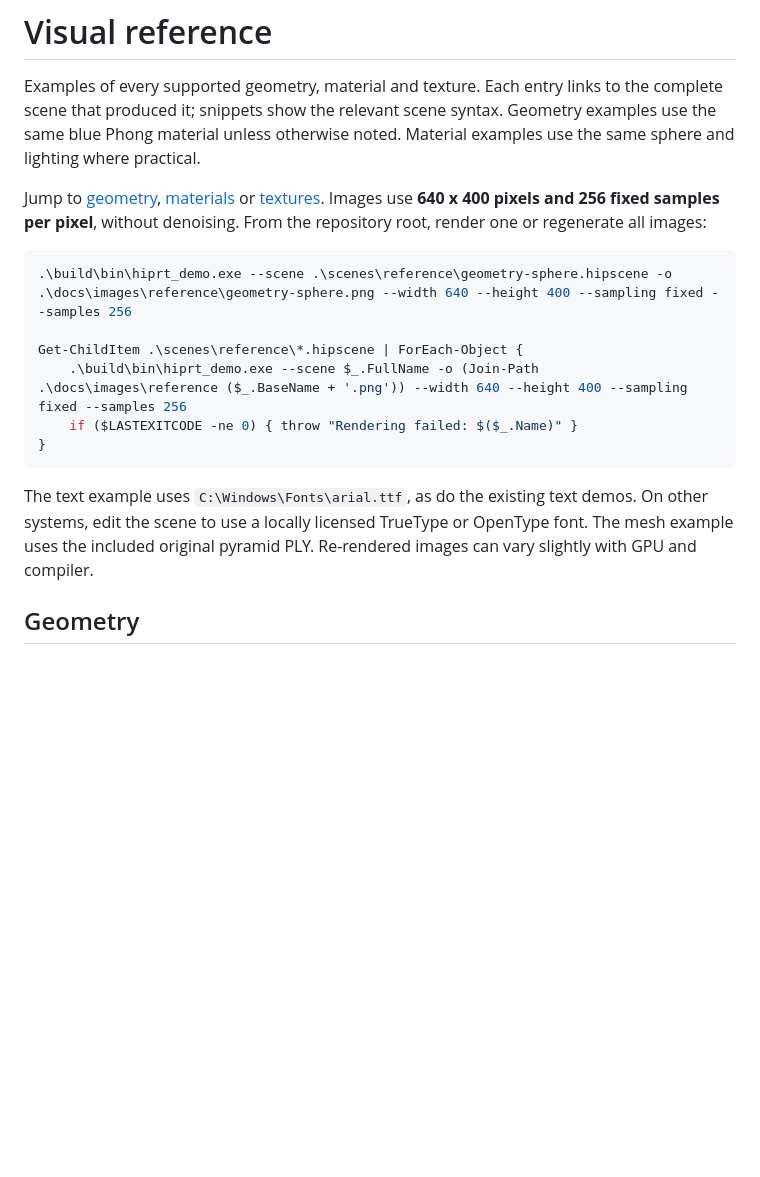
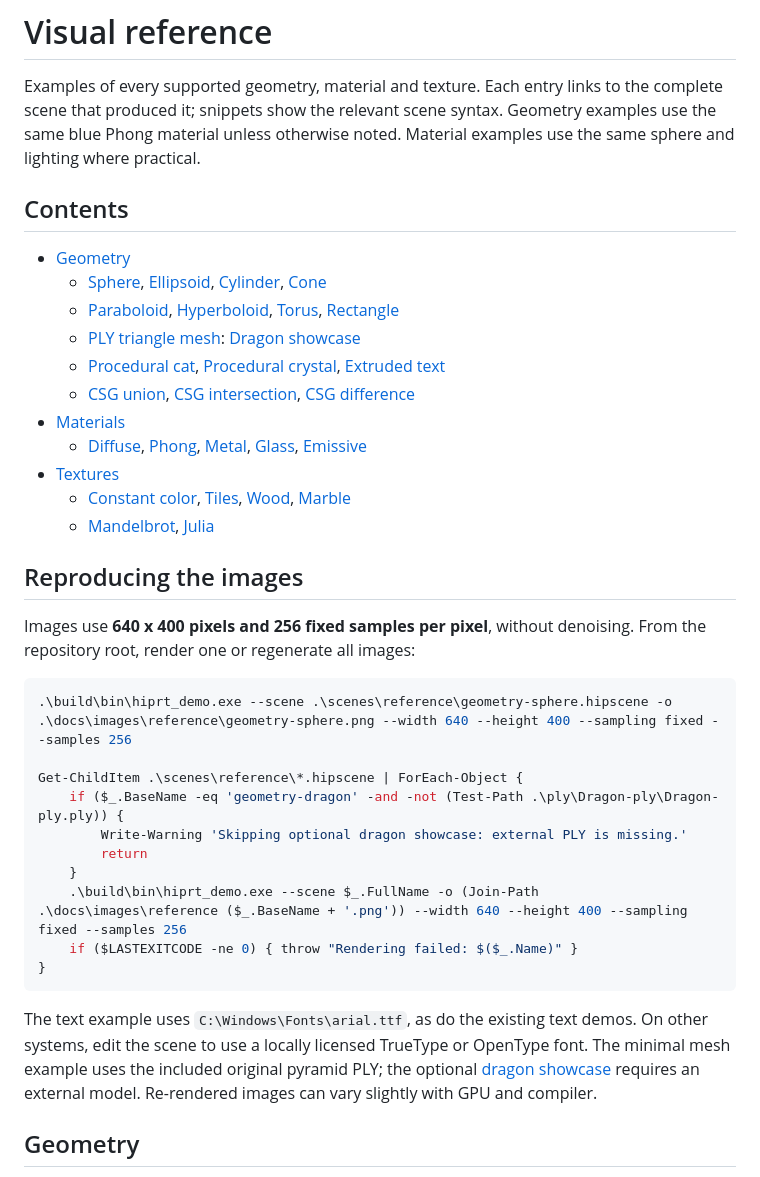
Before and after one commit to octopus-prime/hip_demo, a Markdown page: docs/visual-reference.md, the part around one of its changes. Rendered like a GitHub page; blank space fills up the shorter version.

```diff
--- a/docs/visual-reference.md
+++ b/docs/visual-reference.md
@@ -5,7 +5,22 @@ the complete scene that produced it; snippets show the relevant scene syntax.
 Geometry examples use the same blue Phong material unless otherwise noted.
 Material examples use the same sphere and lighting where practical.
 
-Jump to [geometry](#geometry), [materials](#materials) or [textures](#textures).
+## Contents
+
+- [Geometry](#geometry)
+  - [Sphere](#sphere), [Ellipsoid](#ellipsoid), [Cylinder](#cylinder), [Cone](#cone)
+  - [Paraboloid](#paraboloid), [Hyperboloid](#hyperboloid), [Torus](#torus), [Rectangle](#rectangle)
+  - [PLY triangle mesh](#ply-triangle-mesh): [Dragon showcase](#dragon-showcase)
+  - [Procedural cat](#procedural-cat), [Procedural crystal](#procedural-crystal), [Extruded text](#extruded-text)
+  - [CSG union](#csg-union), [CSG intersection](#csg-intersection), [CSG difference](#csg-difference)
+- [Materials](#materials)
+  - [Diffuse](#diffuse), [Phong](#phong), [Metal](#metal), [Glass](#glass), [Emissive](#emissive)
+- [Textures](#textures)
+  - [Constant color](#constant-color), [Tiles](#tiles), [Wood](#wood), [Marble](#marble)
+  - [Mandelbrot](#mandelbrot), [Julia](#julia)
+
+## Reproducing the images
+
 Images use **640 x 400 pixels and 256 fixed samples per pixel**, without
 denoising. From the repository root, render one or regenerate all images:
 
@@ -13,6 +28,10 @@ denoising. From the repository root, render one or regenerate all images:
 .\build\bin\hiprt_demo.exe --scene .\scenes\reference\geometry-sphere.hipscene -o .\docs\images\reference\geometry-sphere.png --width 640 --height 400 --sampling fixed --samples 256
 
 Get-ChildItem .\scenes\reference\*.hipscene | ForEach-Object {
+    if ($_.BaseName -eq 'geometry-dragon' -and -not (Test-Path .\ply\Dragon-ply\Dragon-ply.ply)) {
+        Write-Warning 'Skipping optional dragon showcase: external PLY is missing.'
+        return
+    }
     .\build\bin\hiprt_demo.exe --scene $_.FullName -o (Join-Path .\docs\images\reference ($_.BaseName + '.png')) --width 640 --height 400 --sampling fixed --samples 256
     if ($LASTEXITCODE -ne 0) { throw "Rendering failed: $($_.Name)" }
 }
@@ -20,7 +39,8 @@ Get-ChildItem .\scenes\reference\*.hipscene | ForEach-Object {
 
 The text example uses `C:\Windows\Fonts\arial.ttf`, as do the existing text
 demos. On other systems, edit the scene to use a locally licensed TrueType or
-OpenType font. The mesh example uses the included original pyramid PLY.
+OpenType font. The minimal mesh example uses the included original pyramid PLY;
+the optional [dragon showcase](#dragon-showcase) requires an external model.
 Re-rendered images can vary slightly with GPU and compiler.
 
 ## Geometry
```
Also changed, not shown: other parts of docs/visual-reference.md (+23 -0 lines), docs/images/reference/geometry-dragon.png (added), 1 other file.
